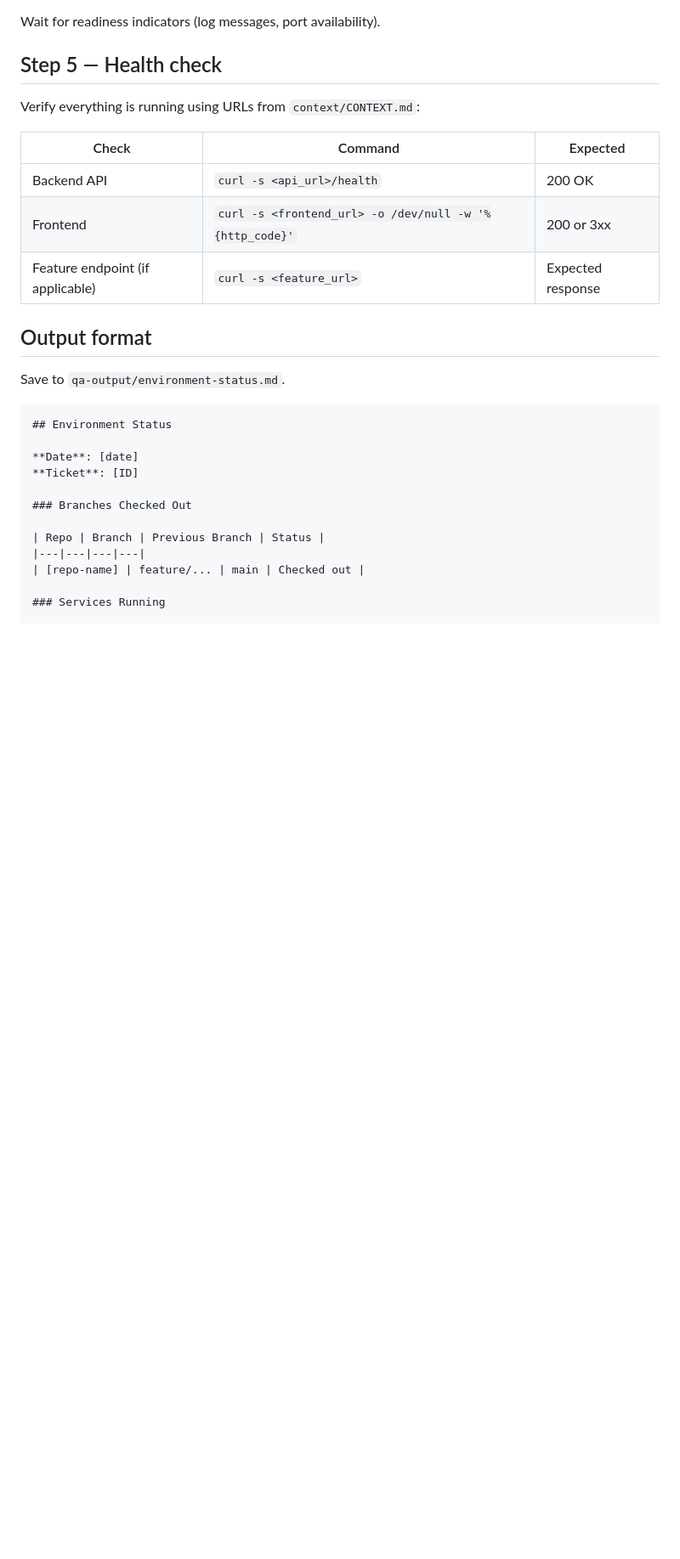
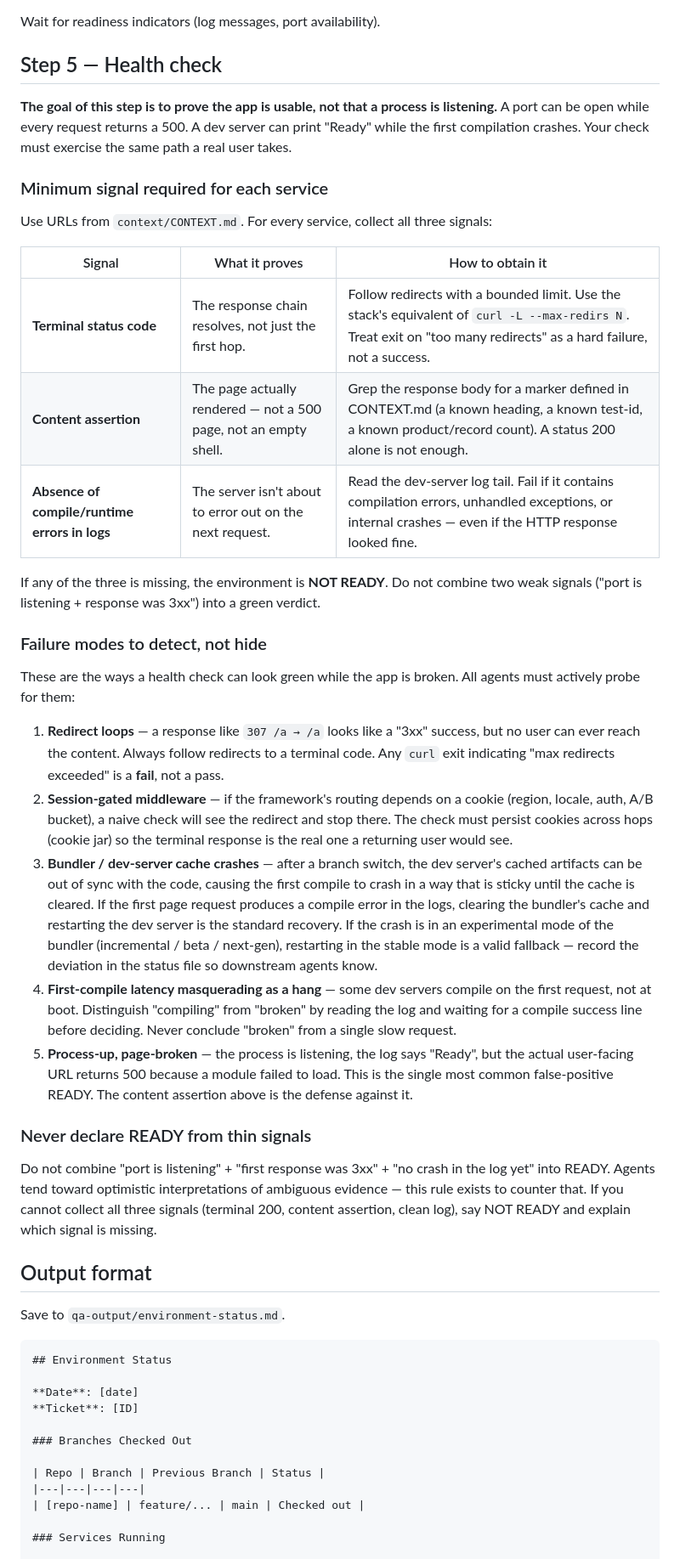
Before and after one commit to Anasss/qa-orchestra, a Markdown page: .claude/agents/environment-manager.md, the part around one of its changes. Shown at 85% size. GitHub-like rendering; blank space fills up the shorter version.

```diff
--- a/.claude/agents/environment-manager.md
+++ b/.claude/agents/environment-manager.md
@@ -87,13 +87,33 @@ Wait for readiness indicators (log messages, port availability).
 
 ## Step 5 — Health check
 
-Verify everything is running using URLs from `context/CONTEXT.md`:
+**The goal of this step is to prove the app is usable, not that a process is listening.** A port can be open while every request returns a 500. A dev server can print "Ready" while the first compilation crashes. Your check must exercise the same path a real user takes.
 
-| Check | Command | Expected |
+### Minimum signal required for each service
+
+Use URLs from `context/CONTEXT.md`. For every service, collect all three signals:
+
+| Signal | What it proves | How to obtain it |
 |---|---|---|
-| Backend API | `curl -s <api_url>/health` | 200 OK |
-| Frontend | `curl -s <frontend_url> -o /dev/null -w '%{http_code}'` | 200 or 3xx |
-| Feature endpoint (if applicable) | `curl -s <feature_url>` | Expected response |
+| **Terminal status code** | The response chain resolves, not just the first hop. | Follow redirects with a bounded limit. Use the stack's equivalent of `curl -L --max-redirs N`. Treat exit on "too many redirects" as a hard failure, not a success. |
+| **Content assertion** | The page actually rendered — not a 500 page, not an empty shell. | Grep the response body for a marker defined in CONTEXT.md (a known heading, a known test-id, a known product/record count). A status 200 alone is not enough. |
+| **Absence of compile/runtime errors in logs** | The server isn't about to error out on the next request. | Read the dev-server log tail. Fail if it contains compilation errors, unhandled exceptions, or internal crashes — even if the HTTP response looked fine. |
+
+If any of the three is missing, the environment is **NOT READY**. Do not combine two weak signals ("port is listening + response was 3xx") into a green verdict.
+
+### Failure modes to detect, not hide
+
+These are the ways a health check can look green while the app is broken. All agents must actively probe for them:
+
+1. **Redirect loops** — a response like `307 /a → /a` looks like a "3xx" success, but no user can ever reach the content. Always follow redirects to a terminal code. Any `curl` exit indicating "max redirects exceeded" is a **fail**, not a pass.
+2. **Session-gated middleware** — if the framework's routing depends on a cookie (region, locale, auth, A/B bucket), a naive check will see the redirect and stop there. The check must persist cookies across hops (cookie jar) so the terminal response is the real one a returning user would see.
+3. **Bundler / dev-server cache crashes** — after a branch switch, the dev server's cached artifacts can be out of sync with the code, causing the first compile to crash in a way that is sticky until the cache is cleared. If the first page request produces a compile error in the logs, clearing the bundler's cache and restarting the dev server is the standard recovery. If the crash is in an experimental mode of the bundler (incremental / beta / next-gen), restarting in the stable mode is a valid fallback — record the deviation in the status file so downstream agents know.
+4. **First-compile latency masquerading as a hang** — some dev servers compile on the first request, not at boot. Distinguish "compiling" from "broken" by reading the log and waiting for a compile success line before deciding. Never conclude "broken" from a single slow request.
+5. **Process-up, page-broken** — the process is listening, the log says "Ready", but the actual user-facing URL returns 500 because a module failed to load. This is the single most common false-positive READY. The content assertion above is the defense against it.
+
+### Never declare READY from thin signals
+
+Do not combine "port is listening" + "first response was 3xx" + "no crash in the log yet" into READY. Agents tend toward optimistic interpretations of ambiguous evidence — this rule exists to counter that. If you cannot collect all three signals (terminal 200, content assertion, clean log), say NOT READY and explain which signal is missing.
 
 ## Output format
 
```
Also changed, not shown: other parts of .claude/agents/environment-manager.md (+18 -9 lines).
